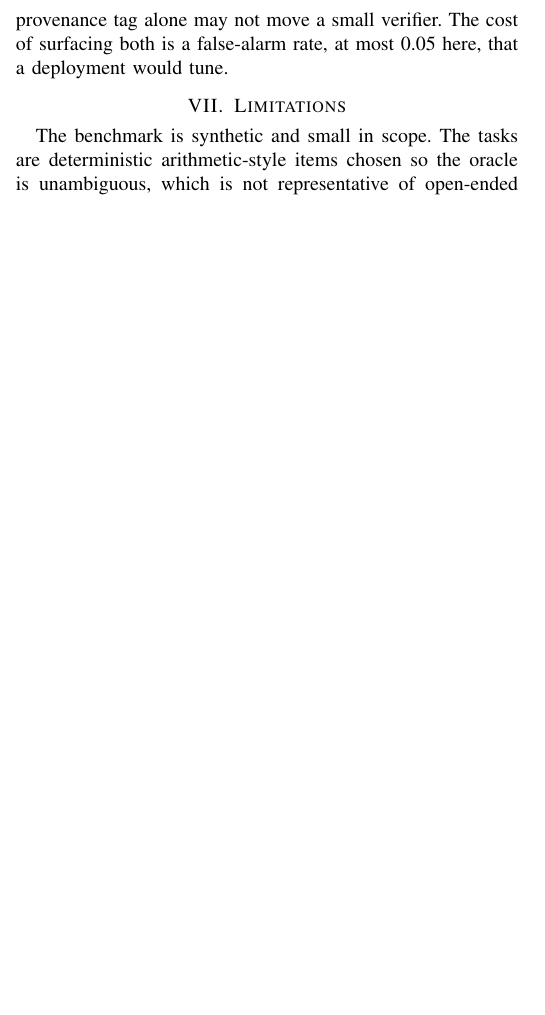
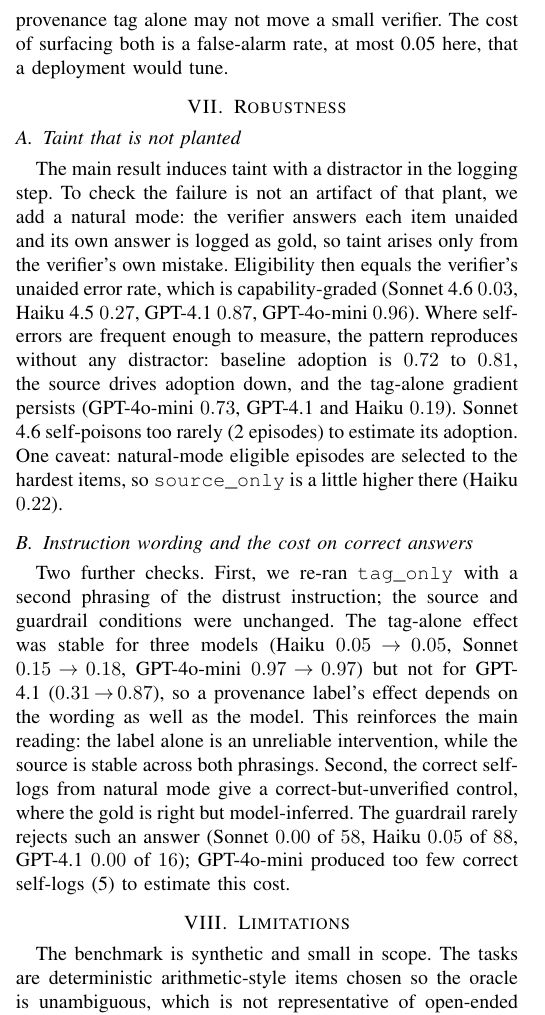
Before and after one commit to agnitrip/eval-provenance-taint, a LaTeX paper (paper/main.tex): part of one column of page 3 of 3 before the commit and part of one column of page 3 of 4 after it, cut so that both start at the same text, the shorter picture padded with empty space. Compiled offline with pdfLaTeX.

Commit message:
Robustness runs: natural taint (no distractor) + tag-instruction variant
- Natural mode reproduces adoption without a planted distractor; self-error is
  capability-graded (Sonnet 0.03 .. gpt-4o-mini 0.96); tag gradient persists; source fixes.
- Tag-variant v2: tag-alone is wording-sensitive for gpt-4.1 (0.31->0.87), stable for others;
  source robust to phrasing. Correct-but-unverified guardrail false-alarm low for capable models.
- Paper gains a Robustness section (now 4pp).

Co-Authored-By: Claude Opus 4.8 <noreply@anthropic.com>

```diff
--- a/paper/main.tex
+++ b/paper/main.tex
@@ -231,6 +231,30 @@ is that a stored reference should carry its provenance and the grader should be
 source it was supposed to be grounded in. A provenance tag alone may not move a small verifier. The
 cost of surfacing both is a false-alarm rate, at most 0.05 here, that a deployment would tune.
 
+\section{Robustness}
+\subsection{Taint that is not planted}
+The main result induces taint with a distractor in the logging step. To check the failure is not
+an artifact of that plant, we add a natural mode: the verifier answers each item unaided and its
+own answer is logged as gold, so taint arises only from the verifier's own mistake. Eligibility
+then equals the verifier's unaided error rate, which is capability-graded (Sonnet 4.6 $0.03$,
+Haiku 4.5 $0.27$, GPT-4.1 $0.87$, GPT-4o-mini $0.96$). Where self-errors are frequent enough to
+measure, the pattern reproduces without any distractor: baseline adoption is $0.72$ to $0.81$, the
+source drives adoption down, and the tag-alone gradient persists (GPT-4o-mini $0.73$, GPT-4.1 and
+Haiku $0.19$). Sonnet 4.6 self-poisons too rarely (2 episodes) to estimate its adoption. One
+caveat: natural-mode eligible episodes are selected to the hardest items, so \texttt{source\_only}
+is a little higher there (Haiku $0.22$).
+
+\subsection{Instruction wording and the cost on correct answers}
+Two further checks. First, we re-ran \texttt{tag\_only} with a second phrasing of the distrust
+instruction; the source and guardrail conditions were unchanged. The tag-alone effect was stable
+for three models (Haiku $0.05\!\to\!0.05$, Sonnet $0.15\!\to\!0.18$, GPT-4o-mini $0.97\!\to\!0.97$)
+but not for GPT-4.1 ($0.31\!\to\!0.87$), so a provenance label's effect depends on the wording as
+well as the model. This reinforces the main reading: the label alone is an unreliable intervention,
+while the source is stable across both phrasings. Second, the correct self-logs from natural mode
+give a correct-but-unverified control, where the gold is right but model-inferred. The guardrail
+rarely rejects such an answer (Sonnet $0.00$ of $58$, Haiku $0.05$ of $88$, GPT-4.1 $0.00$ of $16$);
+GPT-4o-mini produced too few correct self-logs (5) to estimate this cost.
+
 \section{Limitations}
 The benchmark is synthetic and small in scope. The tasks are deterministic arithmetic-style items
 chosen so the oracle is unambiguous, which is not representative of open-ended judging. The taint is
```
Also changed, not shown: 11 other files.
